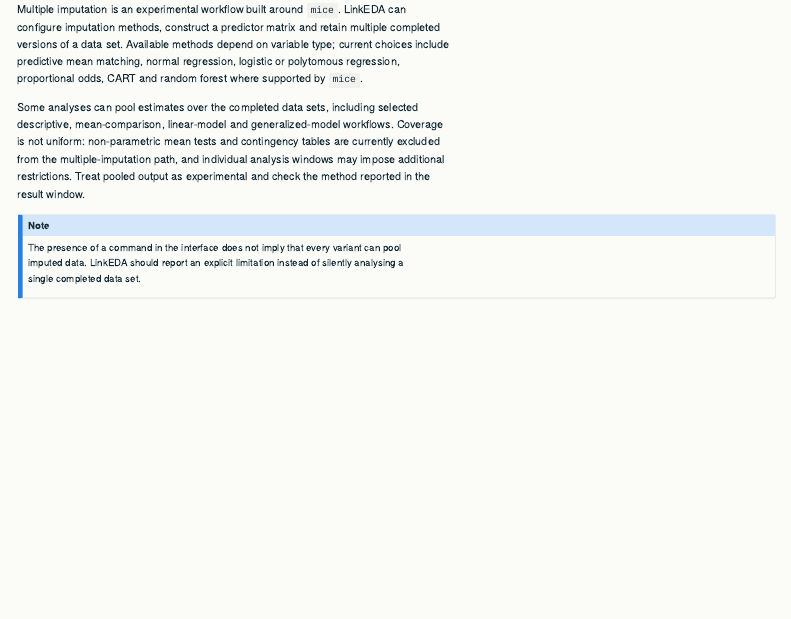
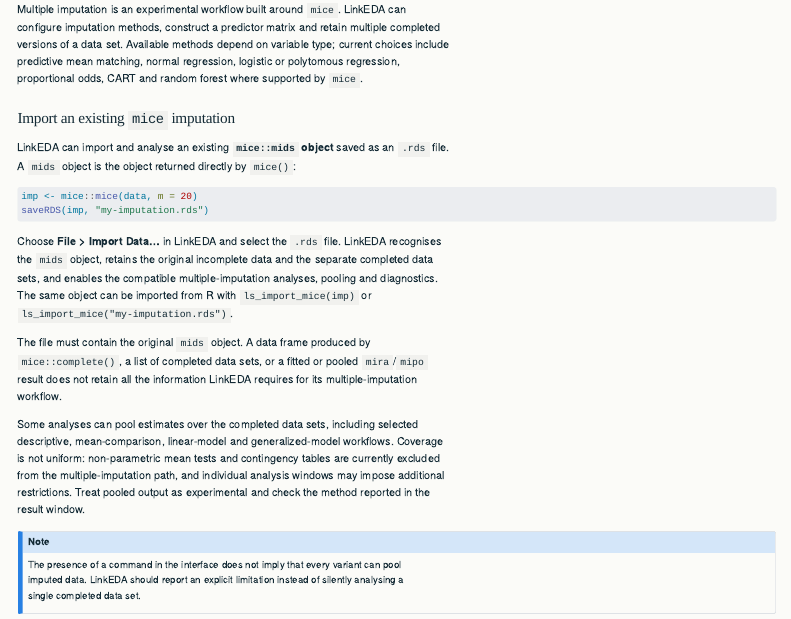
Before and after one commit to valerop/LinkEDA, a Quarto document (website/data-and-r.qmd): the page in a window 1100 px wide, from 1440 px down. Rendered offline with R 4.5, knitr and Pandoc in place of Quarto, with nearby package versions; menus at the side of the page are left out.

Commit message:
Document importing mice mids datasets

````diff
--- a/website/data-and-r.qmd
+++ b/website/data-and-r.qmd
@@ -65,6 +65,27 @@ scope it used rather than merely saying “selected observations”.
 
 Multiple imputation is an experimental workflow built around `mice`. LinkEDA can configure imputation methods, construct a predictor matrix and retain multiple completed versions of a data set. Available methods depend on variable type; current choices include predictive mean matching, normal regression, logistic or polytomous regression, proportional odds, CART and random forest where supported by `mice`.
 
+### Import an existing `mice` imputation
+
+LinkEDA can import and analyse an existing **`mice::mids` object** saved as an
+`.rds` file. A `mids` object is the object returned directly by `mice()`:
+
+```r
+imp <- mice::mice(data, m = 20)
+saveRDS(imp, "my-imputation.rds")
+```
+
+Choose **File > Import Data…** in LinkEDA and select the `.rds` file. LinkEDA
+recognises the `mids` object, retains the original incomplete data and the
+separate completed data sets, and enables the compatible multiple-imputation
+analyses, pooling and diagnostics. The same object can be imported from R with
+`ls_import_mice(imp)` or `ls_import_mice("my-imputation.rds")`.
+
+The file must contain the original `mids` object. A data frame produced by
+`mice::complete()`, a list of completed data sets, or a fitted or pooled
+`mira`/`mipo` result does not retain all the information LinkEDA requires for
+its multiple-imputation workflow.
+
 Some analyses can pool estimates over the completed data sets, including selected descriptive, mean-comparison, linear-model and generalized-model workflows. Coverage is not uniform: non-parametric mean tests and contingency tables are currently excluded from the multiple-imputation path, and individual analysis windows may impose additional restrictions. Treat pooled output as experimental and check the method reported in the result window.
 
 ::: {.callout-note}
````
